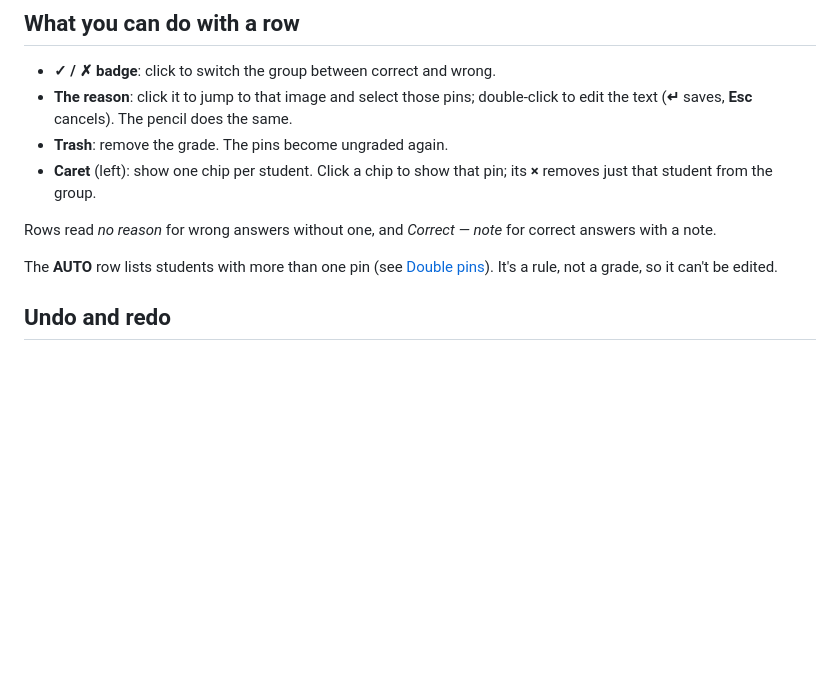
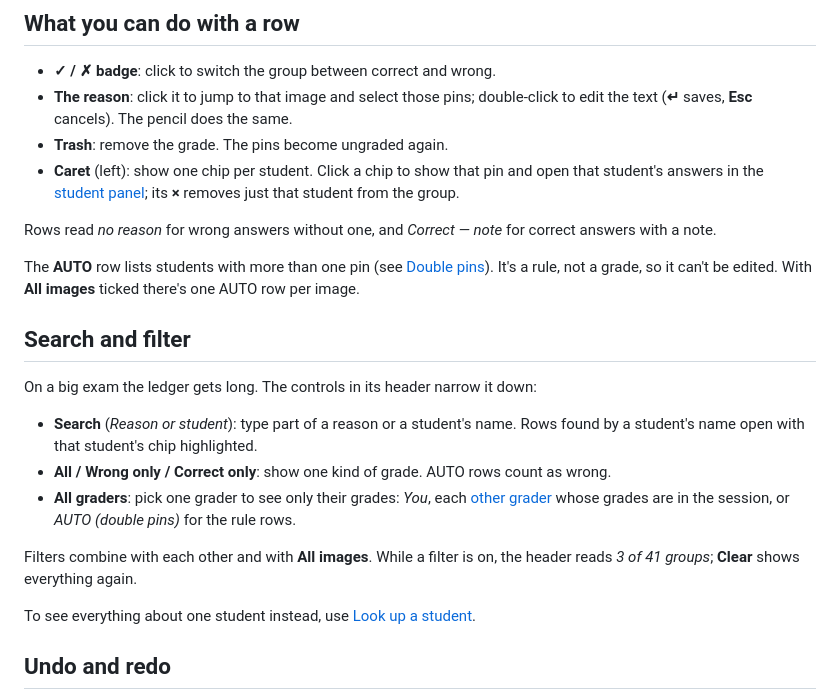
Before and after one commit to agadin/micro-speed-grader, a Markdown page: docs/help/ledger.md, the part around the change. Rendered like a GitHub page; blank space fills up the shorter version.

```diff
--- a/docs/help/ledger.md
+++ b/docs/help/ledger.md
@@ -15,11 +15,23 @@ The **Ledger** under the slide lists every grade on this image: one row per grou
 - **✓ / ✗ badge**: click to switch the group between correct and wrong.
 - **The reason**: click it to jump to that image and select those pins; double-click to edit the text (**↵** saves, **Esc** cancels). The pencil does the same.
 - **Trash**: remove the grade. The pins become ungraded again.
-- **Caret** (left): show one chip per student. Click a chip to show that pin; its **×** removes just that student from the group.
+- **Caret** (left): show one chip per student. Click a chip to show that pin and open that student's answers in the [student panel](students.md); its **×** removes just that student from the group.
 
 Rows read *no reason* for wrong answers without one, and *Correct — note* for correct answers with a note.
 
-The **AUTO** row lists students with more than one pin (see [Double pins](grading.md#double-pins)). It's a rule, not a grade, so it can't be edited.
+The **AUTO** row lists students with more than one pin (see [Double pins](grading.md#double-pins)). It's a rule, not a grade, so it can't be edited. With **All images** ticked there's one AUTO row per image.
+
+## Search and filter
+
+On a big exam the ledger gets long. The controls in its header narrow it down:
+
+- **Search** (*Reason or student*): type part of a reason or a student's name. Rows found by a student's name open with that student's chip highlighted.
+- **All / Wrong only / Correct only**: show one kind of grade. AUTO rows count as wrong.
+- **All graders**: pick one grader to see only their grades: *You*, each [other grader](handoff.md#who-graded-what) whose grades are in the session, or *AUTO (double pins)* for the rule rows.
+
+Filters combine with each other and with **All images**. While a filter is on, the header reads *3 of 41 groups*; **Clear** shows everything again.
+
+To see everything about one student instead, use [Look up a student](students.md).
 
 ## Undo and redo
 
```
Also changed, not shown: docs/help/grading.md (+1 -1 lines), docs/help/shortcuts.md (+9 -0 lines), docs/help/students.md (added, +48 -0 lines), docs/help/img/students.png (added), 11 other files.
